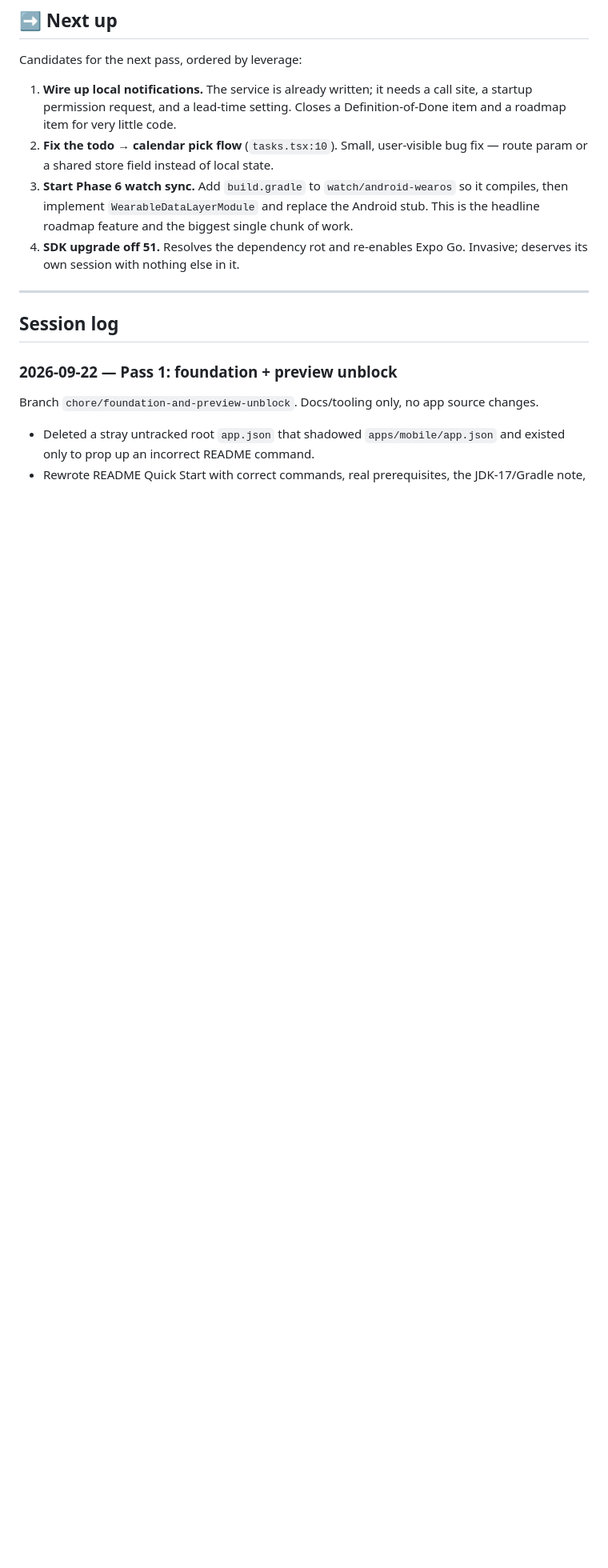
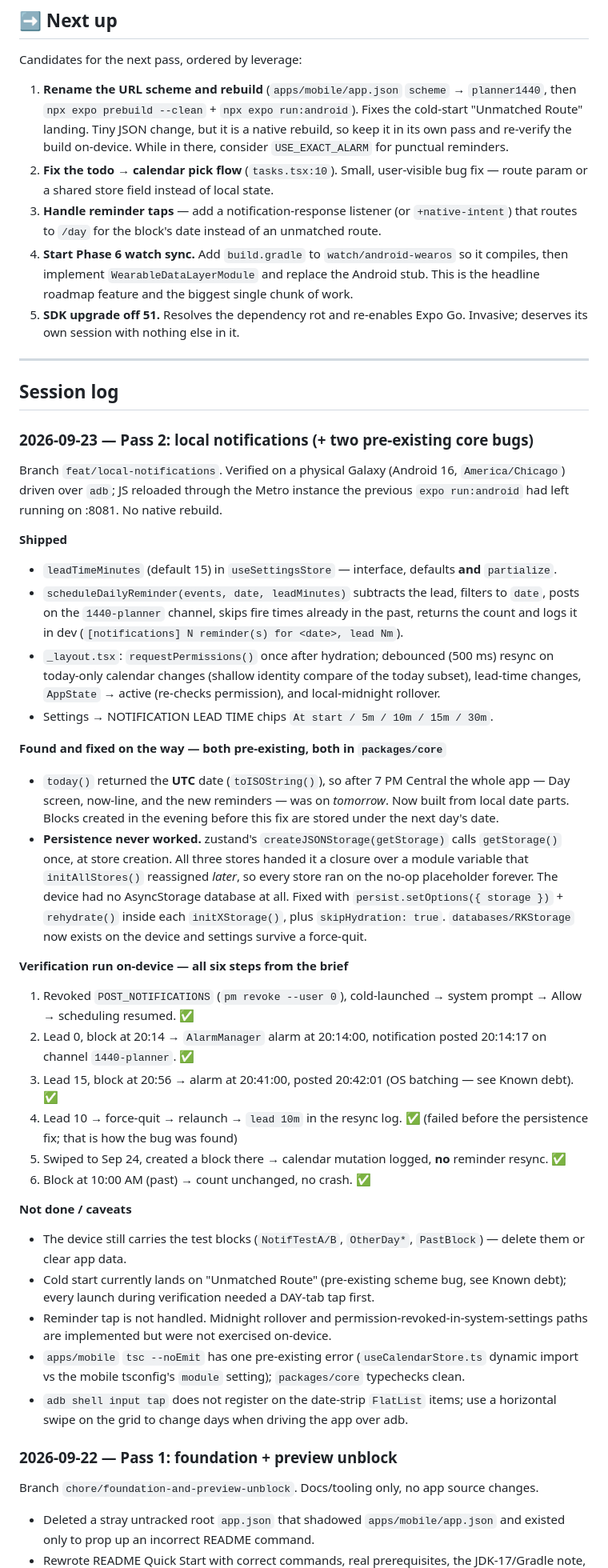
Before and after one commit to cryptomdma/1440-planner, a Markdown page: docs/STATUS.md, the part around one of its changes. Shown at 80% size. Drawn GitHub-style; blank space fills up the shorter version.

```diff
--- a/docs/STATUS.md
+++ b/docs/STATUS.md
@@ -95,20 +121,78 @@ a `packages/core/src/theme.ts` that was deliberately not created (see `DESIGN_TO
 
 Candidates for the next pass, ordered by leverage:
 
-1. **Wire up local notifications.** The service is already written; it needs a call site,
-   a startup permission request, and a lead-time setting. Closes a Definition-of-Done item
-   and a roadmap item for very little code.
+1. **Rename the URL scheme and rebuild** (`apps/mobile/app.json` `scheme` →
+   `planner1440`, then `npx expo prebuild --clean` + `npx expo run:android`). Fixes the
+   cold-start "Unmatched Route" landing. Tiny JSON change, but it is a native rebuild, so
+   keep it in its own pass and re-verify the build on-device. While in there, consider
+   `USE_EXACT_ALARM` for punctual reminders.
 2. **Fix the todo → calendar pick flow** (`tasks.tsx:10`). Small, user-visible bug fix —
    route param or a shared store field instead of local state.
-3. **Start Phase 6 watch sync.** Add `build.gradle` to `watch/android-wearos` so it compiles,
+3. **Handle reminder taps** — add a notification-response listener (or `+native-intent`)
+   that routes to `/day` for the block's date instead of an unmatched route.
+4. **Start Phase 6 watch sync.** Add `build.gradle` to `watch/android-wearos` so it compiles,
    then implement `WearableDataLayerModule` and replace the Android stub. This is the
    headline roadmap feature and the biggest single chunk of work.
-4. **SDK upgrade off 51.** Resolves the dependency rot and re-enables Expo Go. Invasive;
+5. **SDK upgrade off 51.** Resolves the dependency rot and re-enables Expo Go. Invasive;
    deserves its own session with nothing else in it.
 
 ---
 
 ## Session log
+
+### 2026-09-23 — Pass 2: local notifications (+ two pre-existing core bugs)
+Branch `feat/local-notifications`. Verified on a physical Galaxy (Android 16,
+`America/Chicago`) driven over `adb`; JS reloaded through the Metro instance the previous
+`expo run:android` had left running on :8081. No native rebuild.
+
+**Shipped**
+- `leadTimeMinutes` (default 15) in `useSettingsStore` — interface, defaults **and**
+  `partialize`.
+- `scheduleDailyReminder(events, date, leadMinutes)` subtracts the lead, filters to `date`,
+  posts on the `1440-planner` channel, skips fire times already in the past, returns the
+  count and logs it in dev (`[notifications] N reminder(s) for <date>, lead Nm`).
+- `_layout.tsx`: `requestPermissions()` once after hydration; debounced (500 ms) resync on
+  today-only calendar changes (shallow identity compare of the today subset), lead-time
+  changes, `AppState` → active (re-checks permission), and local-midnight rollover.
+- Settings → NOTIFICATION LEAD TIME chips `At start / 5m / 10m / 15m / 30m`.
+
+**Found and fixed on the way — both pre-existing, both in `packages/core`**
+- `today()` returned the **UTC** date (`toISOString()`), so after 7 PM Central the whole
+  app — Day screen, now-line, and the new reminders — was on *tomorrow*. Now built from
+  local date parts. Blocks created in the evening before this fix are stored under the
+  next day's date.
+- **Persistence never worked.** zustand's `createJSONStorage(getStorage)` calls
+  `getStorage()` once, at store creation. All three stores handed it a closure over a
+  module variable that `initAllStores()` reassigned *later*, so every store ran on the
+  no-op placeholder forever. The device had no AsyncStorage database at all. Fixed with
+  `persist.setOptions({ storage })` + `rehydrate()` inside each `initXStorage()`, plus
+  `skipHydration: true`. `databases/RKStorage` now exists on the device and settings
+  survive a force-quit.
+
+**Verification run on-device — all six steps from the brief**
+1. Revoked `POST_NOTIFICATIONS` (`pm revoke --user 0`), cold-launched → system prompt →
+   Allow → scheduling resumed. ✅
+2. Lead 0, block at 20:14 → `AlarmManager` alarm at 20:14:00, notification posted 20:14:17
+   on channel `1440-planner`. ✅
+3. Lead 15, block at 20:56 → alarm at 20:41:00, posted 20:42:01 (OS batching — see Known
+   debt). ✅
+4. Lead 10 → force-quit → relaunch → `lead 10m` in the resync log. ✅ (failed before the
+   persistence fix; that is how the bug was found)
+5. Swiped to Sep 24, created a block there → calendar mutation logged, **no** reminder
+   resync. ✅
+6. Block at 10:00 AM (past) → count unchanged, no crash. ✅
+
+**Not done / caveats**
+- The device still carries the test blocks (`NotifTestA/B`, `OtherDay*`, `PastBlock`) —
+  delete them or clear app data.
+- Cold start currently lands on "Unmatched Route" (pre-existing scheme bug, see Known
+  debt); every launch during verification needed a DAY-tab tap first.
+- Reminder tap is not handled. Midnight rollover and permission-revoked-in-system-settings
+  paths are implemented but were not exercised on-device.
+- `apps/mobile` `tsc --noEmit` has one pre-existing error (`useCalendarStore.ts` dynamic
+  import vs the mobile tsconfig's `module` setting); `packages/core` typechecks clean.
+- `adb shell input tap` does not register on the date-strip `FlatList` items; use a
+  horizontal swipe on the grid to change days when driving the app over adb.
 
 ### 2026-09-22 — Pass 1: foundation + preview unblock
 Branch `chore/foundation-and-preview-unblock`. Docs/tooling only, no app source changes.
```
Also changed, not shown: other parts of docs/STATUS.md (+37 -11 lines), docs/CLAUDE_CODE_HANDOFF.md (+3 -3 lines), docs/WATCH_FACE_ROADMAP.md (+2 -2 lines).
